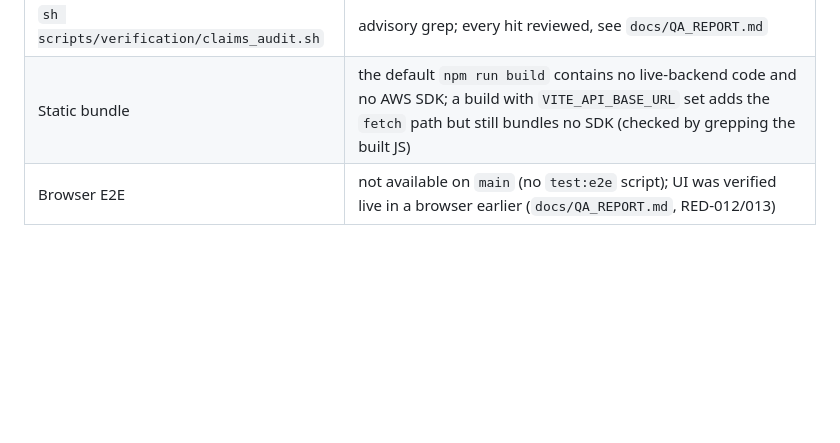
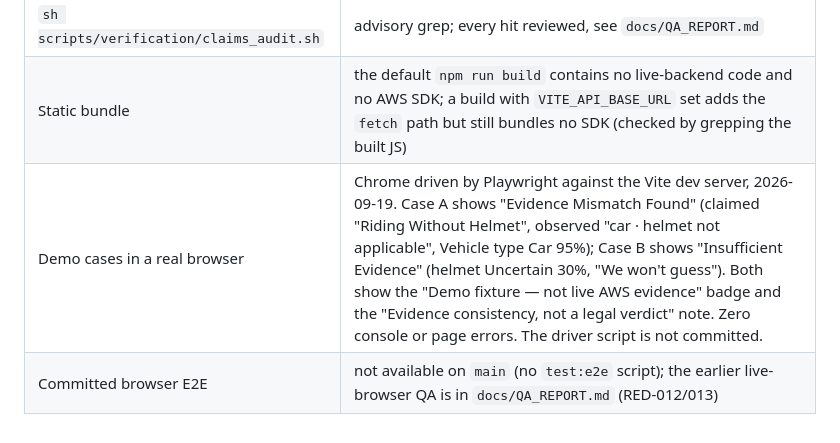
Before and after one commit to ThatKJ/challancheck, a Markdown page: docs/CANONICAL_RUN.md, the part around the change. Drawn GitHub-style; blank space fills up the shorter version.

Commit message:
docs: record the browser check of both demo cases
Case A and Case B were driven in real Chrome against the dev server on
2026-09-19 and render as the demo script narrates: the fixture badge and the
"not a legal verdict" note are visible, and there are zero console or page
errors. The driver script is not committed, and the note says so.

```diff
--- a/docs/CANONICAL_RUN.md
+++ b/docs/CANONICAL_RUN.md
@@ -120,4 +120,5 @@ All of the following must be true, in this order. Until then the README, submiss
 | `sh scripts/verification/secret_scan.sh` | exit 0 |
 | `sh scripts/verification/claims_audit.sh` | advisory grep; every hit reviewed, see `docs/QA_REPORT.md` |
 | Static bundle | the default `npm run build` contains no live-backend code and no AWS SDK; a build with `VITE_API_BASE_URL` set adds the `fetch` path but still bundles no SDK (checked by grepping the built JS) |
-| Browser E2E | not available on `main` (no `test:e2e` script); UI was verified live in a browser earlier (`docs/QA_REPORT.md`, RED-012/013) |
+| Demo cases in a real browser | Chrome driven by Playwright against the Vite dev server, 2026-09-19. Case A shows "Evidence Mismatch Found" (claimed "Riding Without Helmet", observed "car · helmet not applicable", Vehicle type Car 95%); Case B shows "Insufficient Evidence" (helmet Uncertain 30%, "We won't guess"). Both show the "Demo fixture — not live AWS evidence" badge and the "Evidence consistency, not a legal verdict" note. Zero console or page errors. The driver script is not committed. |
+| Committed browser E2E | not available on `main` (no `test:e2e` script); the earlier live-browser QA is in `docs/QA_REPORT.md` (RED-012/013) |
```
